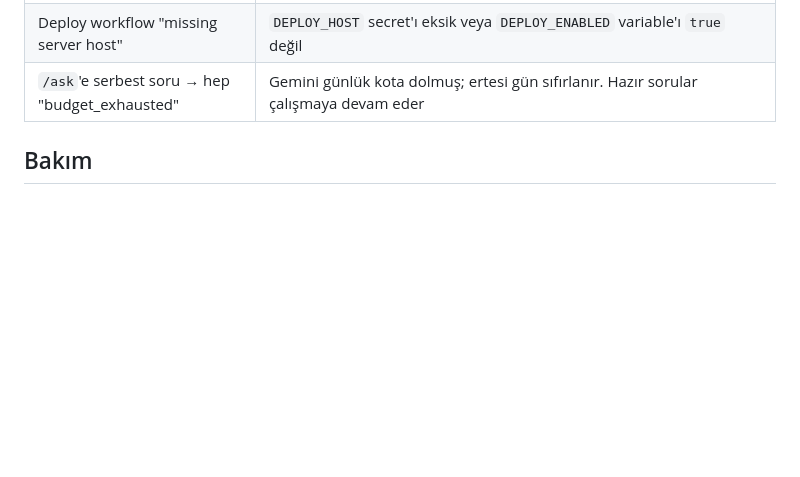
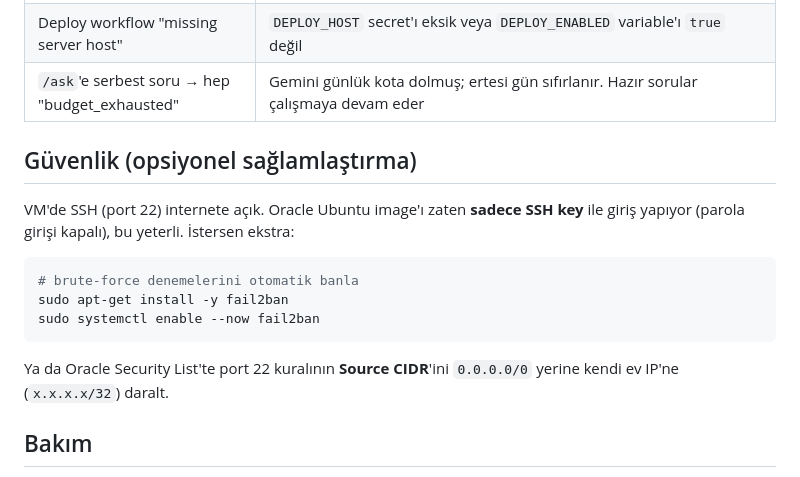
Before and after one commit to oguzordu/review-evidence-engine, a Markdown page: docs/deploy.md, the part around the change. Drawn GitHub-style; blank space fills up the shorter version.

````diff
--- a/docs/deploy.md
+++ b/docs/deploy.md
@@ -270,6 +270,20 @@ Bundan sonra her `main` push'u otomatik canlıya gider.
 | Deploy workflow "missing server host" | `DEPLOY_HOST` secret'ı eksik veya `DEPLOY_ENABLED` variable'ı `true` değil |
 | `/ask`'e serbest soru → hep "budget_exhausted" | Gemini günlük kota dolmuş; ertesi gün sıfırlanır. Hazır sorular çalışmaya devam eder |
 
+## Güvenlik (opsiyonel sağlamlaştırma)
+
+VM'de SSH (port 22) internete açık. Oracle Ubuntu image'ı zaten **sadece SSH
+key** ile giriş yapıyor (parola girişi kapalı), bu yeterli. İstersen ekstra:
+
+```bash
+# brute-force denemelerini otomatik banla
+sudo apt-get install -y fail2ban
+sudo systemctl enable --now fail2ban
+```
+
+Ya da Oracle Security List'te port 22 kuralının **Source CIDR**'ini
+`0.0.0.0/0` yerine kendi ev IP'ne (`x.x.x.x/32`) daralt.
+
 ## Bakım
 
 - Logları izle: `docker compose -f docker-compose.prod.yml logs -f app`
````
Also changed, not shown: README.md (+80 -76 lines).
